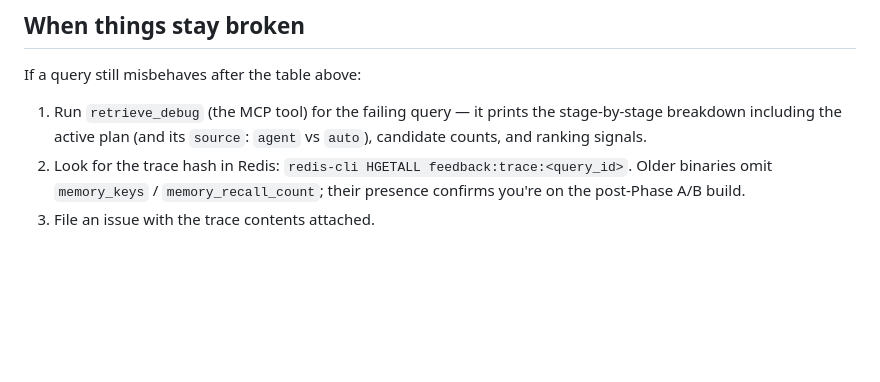
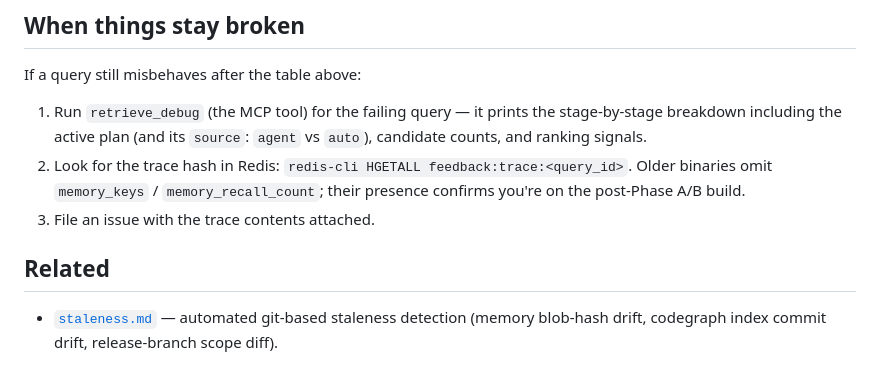
Before and after one commit to atharvaglawe/devrouter, a Markdown page: docs/troubleshooting.md, the part around the change. Drawn GitHub-style; blank space fills up the shorter version.

Commit message:
document staleness dection of memories (#6)

```diff
--- a/docs/troubleshooting.md
+++ b/docs/troubleshooting.md
@@ -39,3 +39,9 @@ If a query still misbehaves after the table above:
    Older binaries omit `memory_keys` / `memory_recall_count`; their presence
    confirms you're on the post-Phase A/B build.
 3. File an issue with the trace contents attached.
+
+## Related
+
+- [`staleness.md`](staleness.md) — automated git-based staleness
+  detection (memory blob-hash drift, codegraph index commit drift,
+  release-branch scope diff).
```
Also changed, not shown: docs/staleness.md (added, +196 -0 lines).
